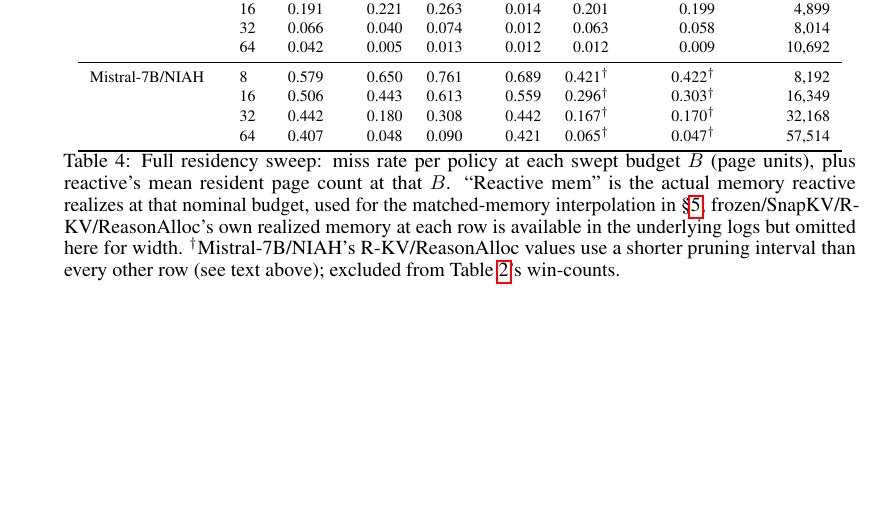
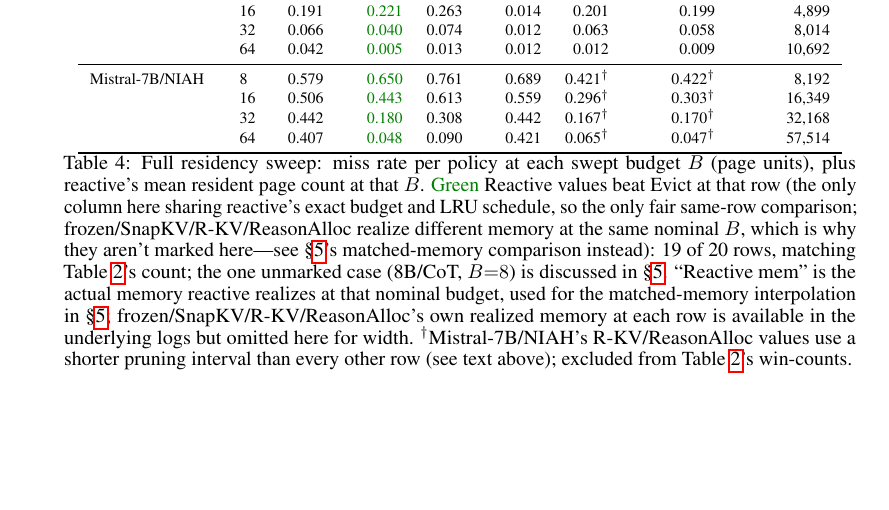
Before and after one commit to UtkarshRjn/WakeKV, a LaTeX paper (paper/wakekv_mlforsys.tex): part of page 6 of 6, cut so that both start at the same text. Compiled offline with pdfLaTeX.

Commit message:
docs(paper): mark Table 4's Reactive-vs-Evict wins in green
Colors Reactive's value whenever it beats Evict at that row (the only
column sharing reactive's exact budget and LRU schedule, so the only
fair same-row comparison) -- 19 of 20 rows, matching the paper's own
count. Frozen/SnapKV/R-KV/ReasonAlloc stay unmarked since they realize
different memory at the same nominal budget, which is why a same-row
comparison there isn't fair (per the Baseline Comparison section).

```diff
--- a/paper/wakekv_mlforsys.tex
+++ b/paper/wakekv_mlforsys.tex
@@ -535,24 +535,32 @@ R1-8B/CoT          & 8  & 0.455 & 0.632 & 0.624 & 0.021 & 0.508 & 0.514 & 8{,}08
 \midrule
-R1-1.5B/CoT        & 8  & 0.395 & 0.542 & 0.543 & 0.032 & 0.399 & 0.401 & 2{,}637 \\
-                   & 16 & 0.191 & 0.221 & 0.263 & 0.014 & 0.201 & 0.199 & 4{,}899 \\
-                   & 32 & 0.066 & 0.040 & 0.074 & 0.012 & 0.063 & 0.058 & 8{,}014 \\
-                   & 64 & 0.042 & 0.005 & 0.013 & 0.012 & 0.012 & 0.009 & 10{,}692 \\
+R1-1.5B/CoT        & 8  & 0.395 & \wingreen{0.542} & 0.543 & 0.032 & 0.399 & 0.401 & 2{,}637 \\
+                   & 16 & 0.191 & \wingreen{0.221} & 0.263 & 0.014 & 0.201 & 0.199 & 4{,}899 \\
+                   & 32 & 0.066 & \wingreen{0.040} & 0.074 & 0.012 & 0.063 & 0.058 & 8{,}014 \\
+                   & 64 & 0.042 & \wingreen{0.005} & 0.013 & 0.012 & 0.012 & 0.009 & 10{,}692 \\
 \midrule
-Mistral-7B/NIAH    & 8  & 0.579 & 0.650 & 0.761 & 0.689 & 0.421$^\dagger$ & 0.422$^\dagger$ & 8{,}192 \\
-                   & 16 & 0.506 & 0.443 & 0.613 & 0.559 & 0.296$^\dagger$ & 0.303$^\dagger$ & 16{,}349 \\
-                   & 32 & 0.442 & 0.180 & 0.308 & 0.442 & 0.167$^\dagger$ & 0.170$^\dagger$ & 32{,}168 \\
-                   & 64 & 0.407 & 0.048 & 0.090 & 0.421 & 0.065$^\dagger$ & 0.047$^\dagger$ & 57{,}514 \\
+Mistral-7B/NIAH    & 8  & 0.579 & \wingreen{0.650} & 0.761 & 0.689 & 0.421$^\dagger$ & 0.422$^\dagger$ & 8{,}192 \\
+                   & 16 & 0.506 & \wingreen{0.443} & 0.613 & 0.559 & 0.296$^\dagger$ & 0.303$^\dagger$ & 16{,}349 \\
+                   & 32 & 0.442 & \wingreen{0.180} & 0.308 & 0.442 & 0.167$^\dagger$ & 0.170$^\dagger$ & 32{,}168 \\
+                   & 64 & 0.407 & \wingreen{0.048} & 0.090 & 0.421 & 0.065$^\dagger$ & 0.047$^\dagger$ & 57{,}514 \\
 \bottomrule
 \end{tabular}
 \caption{Full residency sweep: miss rate per policy at each swept
 budget $B$ (page units), plus reactive's mean resident page count at
-that $B$. ``Reactive mem'' is the actual memory reactive realizes at
-that nominal budget, used for the matched-memory interpolation in
-\S\ref{sec:results}; frozen/SnapKV/R-KV/ReasonAlloc's own realized
-memory at each row is available in the underlying logs but omitted
-here for width. $^\dagger$Mistral-7B/NIAH's R-KV/ReasonAlloc values use
-a shorter pruning interval than every other row (see text above);
-excluded from Table~\ref{tab:results}'s win-counts.}
+that $B$. \wingreen{Green} Reactive values beat Evict at that row (the
+only column here sharing reactive's exact budget and LRU schedule, so
+the only fair same-row comparison; frozen/SnapKV/R-KV/ReasonAlloc
+realize different memory at the same nominal $B$, which is why they
+aren't marked here---see \S\ref{sec:results}'s matched-memory
+comparison instead): 19 of 20 rows, matching
+Table~\ref{tab:results}'s count; the one unmarked case (8B/CoT,
+$B{=}8$) is discussed in \S\ref{sec:results}. ``Reactive mem'' is the
+actual memory reactive realizes at that nominal budget, used for the
+matched-memory interpolation in \S\ref{sec:results};
+frozen/SnapKV/R-KV/ReasonAlloc's own realized memory at each row is
+available in the underlying logs but omitted here for width.
+$^\dagger$Mistral-7B/NIAH's R-KV/ReasonAlloc values use a shorter
+pruning interval than every other row (see text above); excluded from
+Table~\ref{tab:results}'s win-counts.}
 \label{tab:appendix-sweep}
 \end{table}
 
```
Also changed, not shown: paper/wakekv_mlforsys.tex (22 more changed lines).
